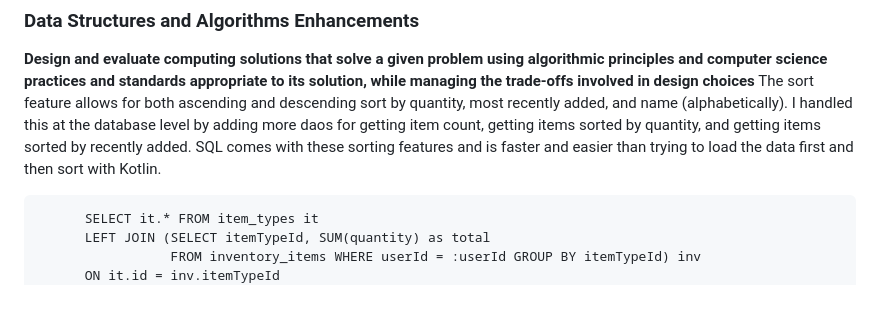
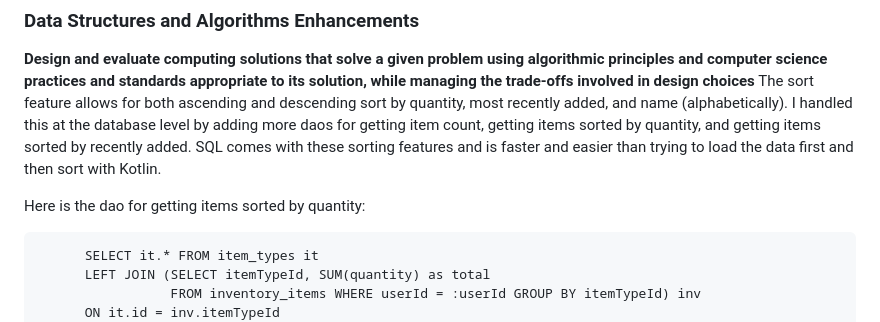
Before and after one commit to audrey-thompson/SimplifyInventory, a Markdown page: docs/content/page4.md, the part around the change. Drawn GitHub-style; blank space fills up the shorter version.

Commit message:
Document sort feature implementation in page4.md
Added details about the sort feature and its implementation at the database level, including the use of DAOs for sorting items by quantity.

````diff
--- a/docs/content/page4.md
+++ b/docs/content/page4.md
@@ -3,6 +3,8 @@
 
 **Design and evaluate computing solutions that solve a given problem using algorithmic principles and computer science practices and standards appropriate to its solution, while managing the trade-offs involved in design choices**
 The sort feature allows for both ascending and descending sort by quantity, most recently added, and name (alphabetically). I handled this at the database level by adding more daos for getting item count, getting items sorted by quantity, and getting items sorted by recently added. SQL comes with these sorting features and is faster and easier than trying to load the data first and then sort with Kotlin.
+
+Here is the dao for getting items sorted by quantity:
 ```    @Query("""
       SELECT it.* FROM item_types it
       LEFT JOIN (SELECT itemTypeId, SUM(quantity) as total
````
